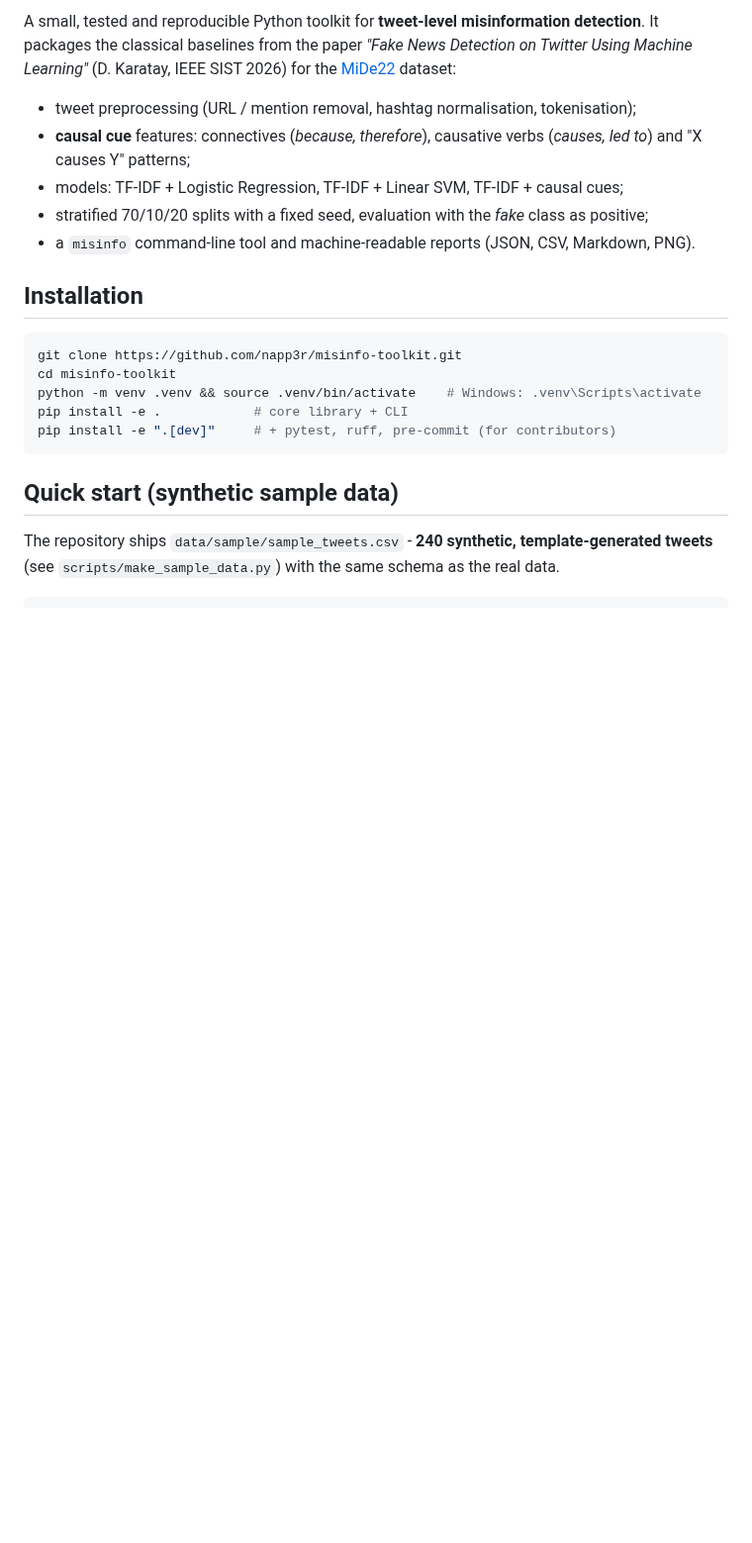
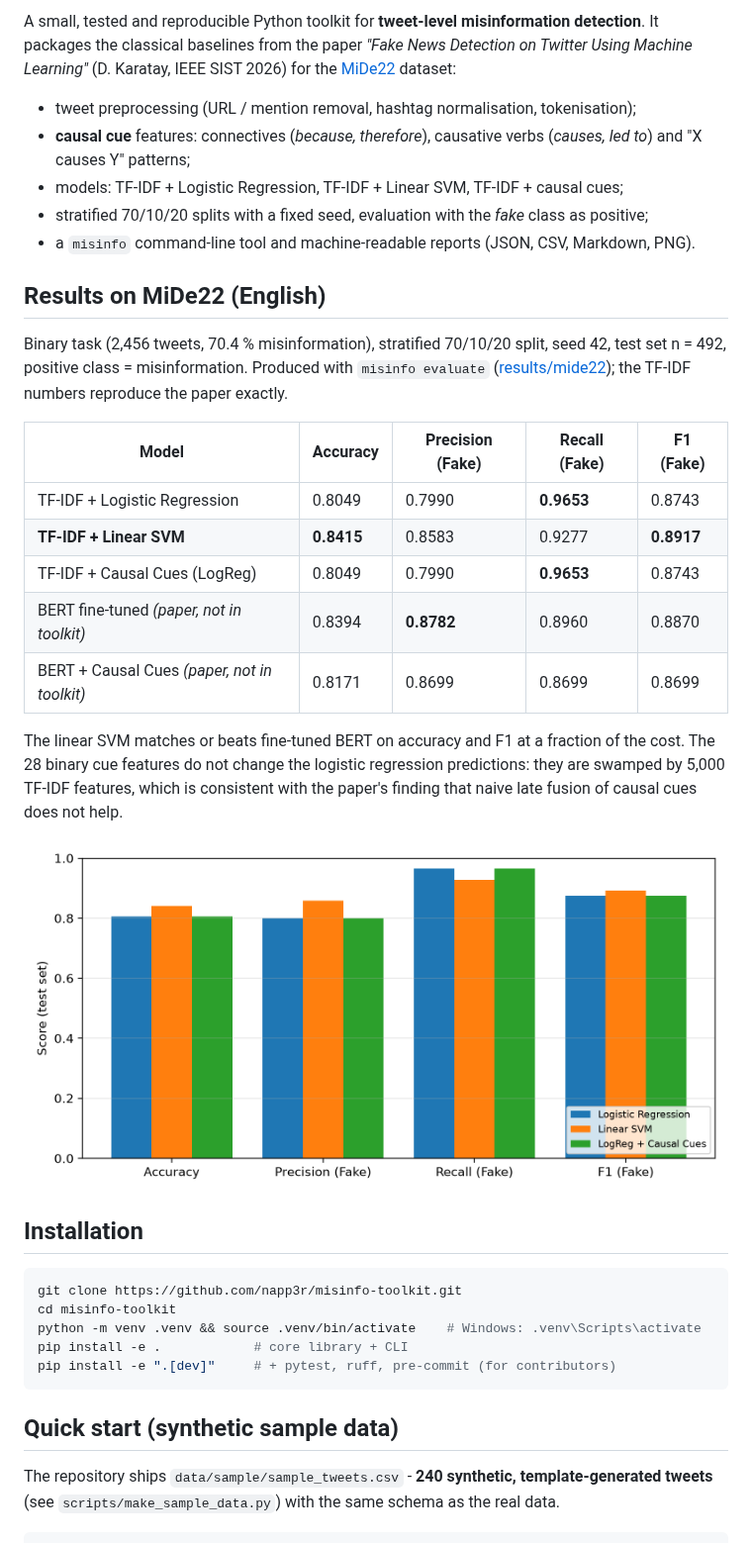
Before and after one commit to napp3r/misinfo-toolkit, a Markdown page: README.md, the part around the change. Shown at 99% size. GitHub-like rendering; pictures changed too: results/mide22/metrics.png (added); blank space fills up the shorter version.

Commit message:
docs: publish MiDe22 benchmark results (metrics only, no tweet texts)
Closes #3

```diff
--- a/README.md
+++ b/README.md
@@ -16,6 +16,27 @@ Machine Learning"* (D. Karatay, IEEE SIST 2026) for the
 * models: TF-IDF + Logistic Regression, TF-IDF + Linear SVM, TF-IDF + causal cues;
 * stratified 70/10/20 splits with a fixed seed, evaluation with the *fake* class as positive;
 * a `misinfo` command-line tool and machine-readable reports (JSON, CSV, Markdown, PNG).
+
+## Results on MiDe22 (English)
+
+Binary task (2,456 tweets, 70.4 % misinformation), stratified 70/10/20 split, seed 42,
+test set n = 492, positive class = misinformation. Produced with `misinfo evaluate`
+([results/mide22](results/mide22)); the TF-IDF numbers reproduce the paper exactly.
+
+| Model | Accuracy | Precision (Fake) | Recall (Fake) | F1 (Fake) |
+|---|---|---|---|---|
+| TF-IDF + Logistic Regression | 0.8049 | 0.7990 | **0.9653** | 0.8743 |
+| **TF-IDF + Linear SVM** | **0.8415** | 0.8583 | 0.9277 | **0.8917** |
+| TF-IDF + Causal Cues (LogReg) | 0.8049 | 0.7990 | **0.9653** | 0.8743 |
+| BERT fine-tuned *(paper, not in toolkit)* | 0.8394 | **0.8782** | 0.8960 | 0.8870 |
+| BERT + Causal Cues *(paper, not in toolkit)* | 0.8171 | 0.8699 | 0.8699 | 0.8699 |
+
+The linear SVM matches or beats fine-tuned BERT on accuracy and F1 at a fraction of the cost.
+The 28 binary cue features do not change the logistic regression predictions: they are
+swamped by 5,000 TF-IDF features, which is consistent with the paper's finding that naive
+late fusion of causal cues does not help.
+
+![Test-set metrics](results/mide22/metrics.png)
 
 ## Installation
 
```
Also changed, not shown: results/mide22/results.md (added, +5 -0 lines), 2 other files.
